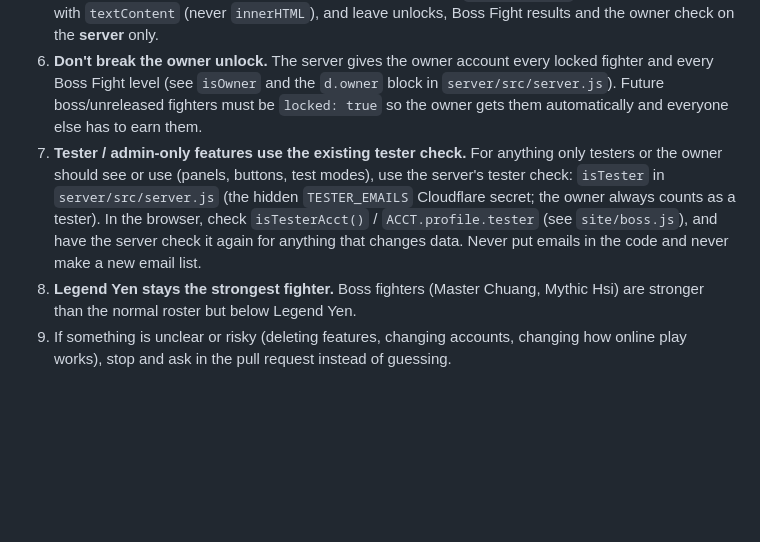
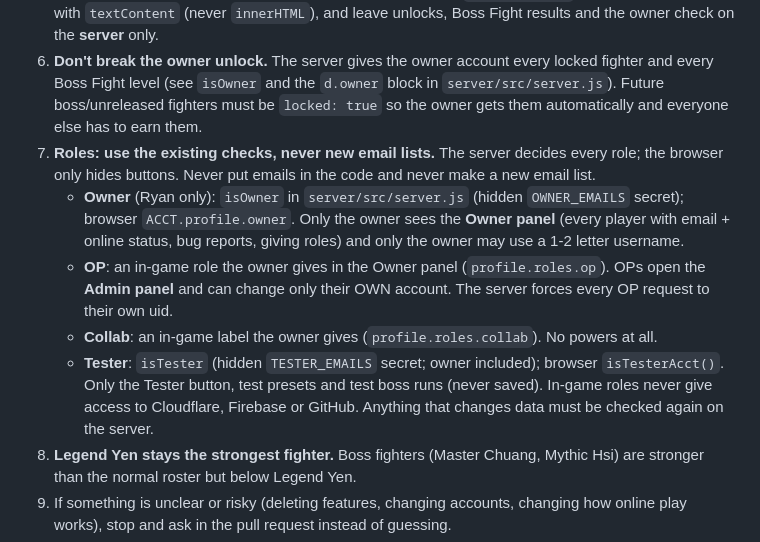
Before and after one commit to RyanYen0710/cloudtop-brawl, a Markdown page: AGENTS.md, the part around the change. Drawn GitHub-style; blank space fills up the shorter version.

Commit message:
AGENTS.md: owner, OP, collab and tester roles
Updated role management guidelines to clarify the use of existing checks and the handling of user roles without creating new email lists.

```diff
--- a/AGENTS.md
+++ b/AGENTS.md
@@ -16,11 +16,18 @@ Every change goes through a pull request that Ryan approves. Read this whole fil
 6. **Don't break the owner unlock.** The server gives the owner account every locked fighter and every Boss Fight
    level (see `isOwner` and the `d.owner` block in `server/src/server.js`). Future boss/unreleased fighters must
    be `locked: true` so the owner gets them automatically and everyone else has to earn them.
-7. **Tester / admin-only features use the existing tester check.** For anything only testers or the owner
-   should see or use (panels, buttons, test modes), use the server's tester check: `isTester` in
-   `server/src/server.js` (the hidden `TESTER_EMAILS` Cloudflare secret; the owner always counts as a tester).
-   In the browser, check `isTesterAcct()` / `ACCT.profile.tester` (see `site/boss.js`), and have the server
-   check it again for anything that changes data. Never put emails in the code and never make a new email list.
+7. **Roles: use the existing checks, never new email lists.** The server decides every role; the browser only
+   hides buttons. Never put emails in the code and never make a new email list.
+   - **Owner** (Ryan only): `isOwner` in `server/src/server.js` (hidden `OWNER_EMAILS` secret); browser `ACCT.profile.owner`.
+     Only the owner sees the **Owner panel** (every player with email + online status, bug reports, giving roles)
+     and only the owner may use a 1-2 letter username.
+   - **OP**: an in-game role the owner gives in the Owner panel (`profile.roles.op`). OPs open the **Admin panel**
+     and can change only their OWN account. The server forces every OP request to their own uid.
+   - **Collab**: an in-game label the owner gives (`profile.roles.collab`). No powers at all.
+   - **Tester**: `isTester` (hidden `TESTER_EMAILS` secret; owner included); browser `isTesterAcct()`. Only the
+     Tester button, test presets and test boss runs (never saved).
+   In-game roles never give access to Cloudflare, Firebase or GitHub. Anything that changes data must be checked
+   again on the server.
 8. **Legend Yen stays the strongest fighter.** Boss fighters (Master Chuang, Mythic Hsi) are stronger than the
    normal roster but below Legend Yen.
 9. If something is unclear or risky (deleting features, changing accounts, changing how online play works),
```
